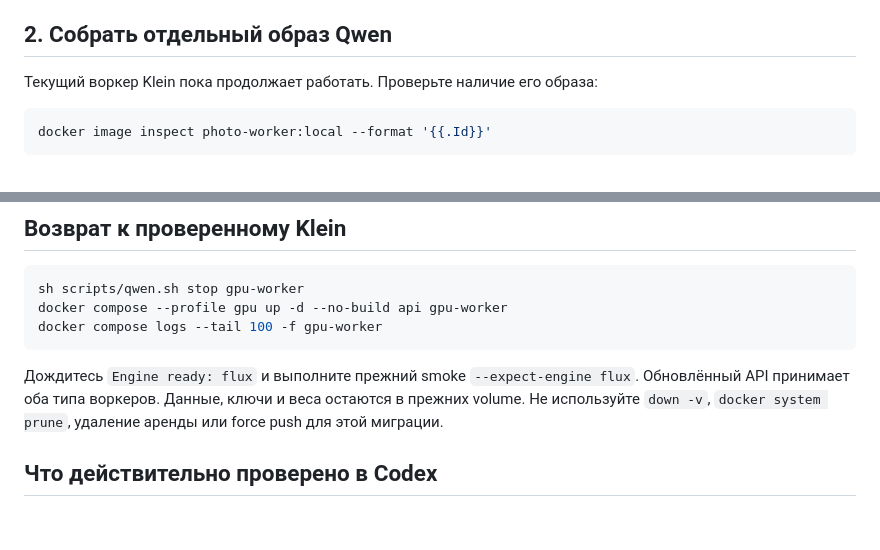
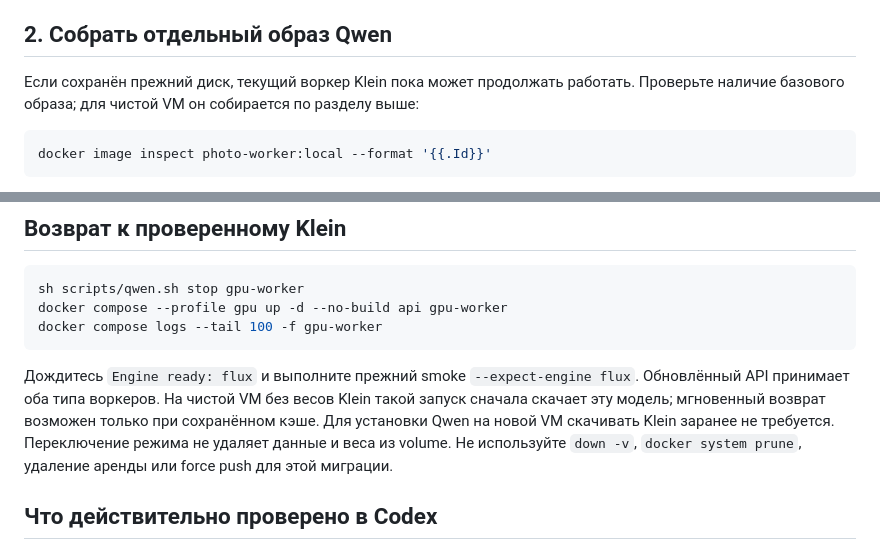
Before and after one commit to nutakoe27-commits/Farmilka, a Markdown page: docs/qwen-ru.md, 2 parts joined by grey strips. Drawn GitHub-style; blank space fills up the shorter version.

````diff
--- a/docs/qwen-ru.md
+++ b/docs/qwen-ru.md
@@ -77,7 +137,8 @@ python3 scripts/inspect_qwen.py --source pirateface
 
 ## 2. Собрать отдельный образ Qwen
 
-Текущий воркер Klein пока продолжает работать. Проверьте наличие его образа:
+Если сохранён прежний диск, текущий воркер Klein пока может продолжать работать.
+Проверьте наличие базового образа; для чистой VM он собирается по разделу выше:
 
 ```bash
 docker image inspect photo-worker:local --format '{{.Id}}'
@@ -263,7 +324,10 @@ docker compose logs --tail 100 -f gpu-worker
 
 Дождитесь `Engine ready: flux` и выполните прежний smoke
 `--expect-engine flux`. Обновлённый API принимает оба типа воркеров.
-Данные, ключи и веса остаются в прежних volume. Не используйте `down -v`,
+На чистой VM без весов Klein такой запуск сначала скачает эту модель;
+мгновенный возврат возможен только при сохранённом кэше. Для установки Qwen
+на новой VM скачивать Klein заранее не требуется.
+Переключение режима не удаляет данные и веса из volume. Не используйте `down -v`,
 `docker system prune`, удаление аренды или force push для этой миграции.
 
 ## Что действительно проверено в Codex
````
Also changed, not shown: other parts of docs/qwen-ru.md (+62 -2 lines), README.md (+3 -1 lines), docs/validation.md (+5 -2 lines).
